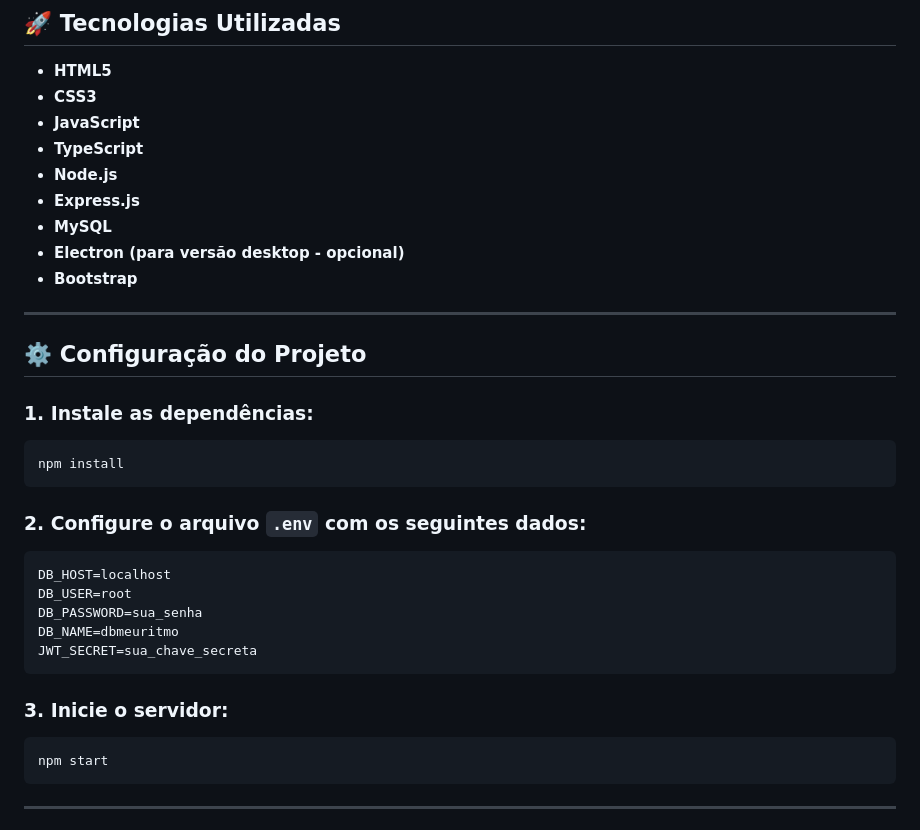
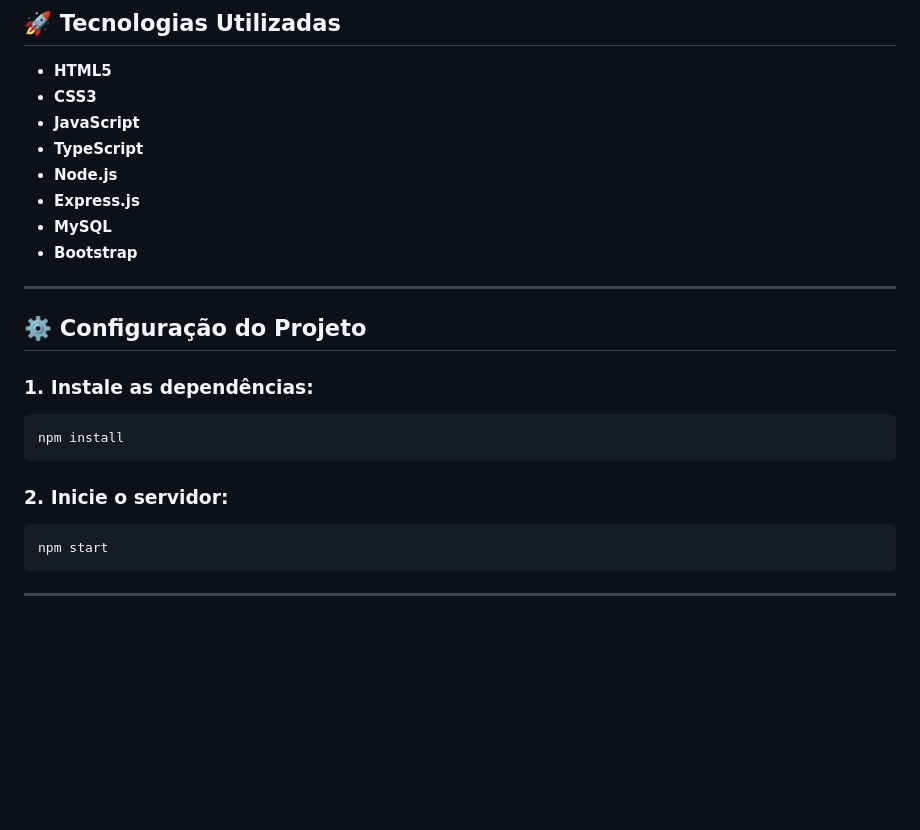
Before and after one commit to kayqueFranco/MeuRitmo, a Markdown page: README.md, the part around the change. Drawn GitHub-style; blank space fills up the shorter version.

Commit message:
INT: Realização da documentação do projeto completo

````diff
--- a/README.md
+++ b/README.md
@@ -31,7 +31,6 @@ O sistema foi desenvolvido como parte do Projeto Integrador do curso Técnico em
 - **Node.js**
 - **Express.js**
 - **MySQL**
-- **Electron (para versão desktop - opcional)**
 - **Bootstrap**
 
 ---
@@ -44,17 +43,9 @@ O sistema foi desenvolvido como parte do Projeto Integrador do curso Técnico em
 npm install
 ```
 
-### 2. Configure o arquivo `.env` com os seguintes dados:
 
-```env
-DB_HOST=localhost
-DB_USER=root
-DB_PASSWORD=sua_senha
-DB_NAME=dbmeuritmo
-JWT_SECRET=sua_chave_secreta
-```
 
-### 3. Inicie o servidor:
+### 2. Inicie o servidor:
 
 ```bash
 npm start
````
